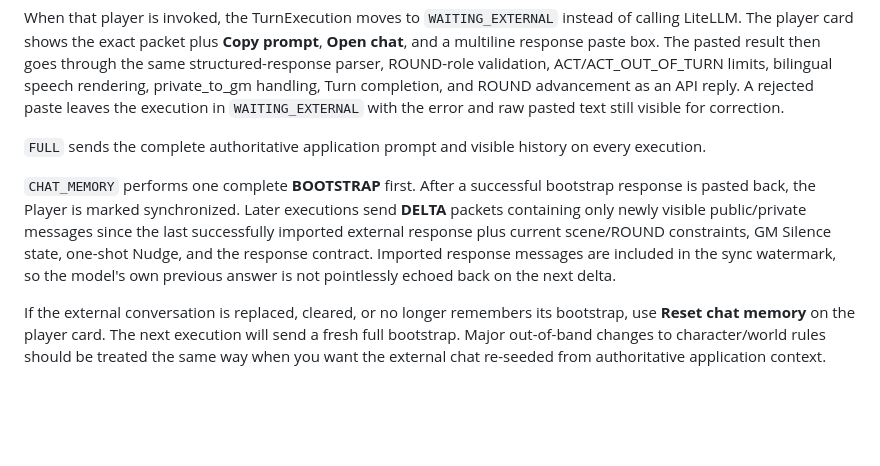
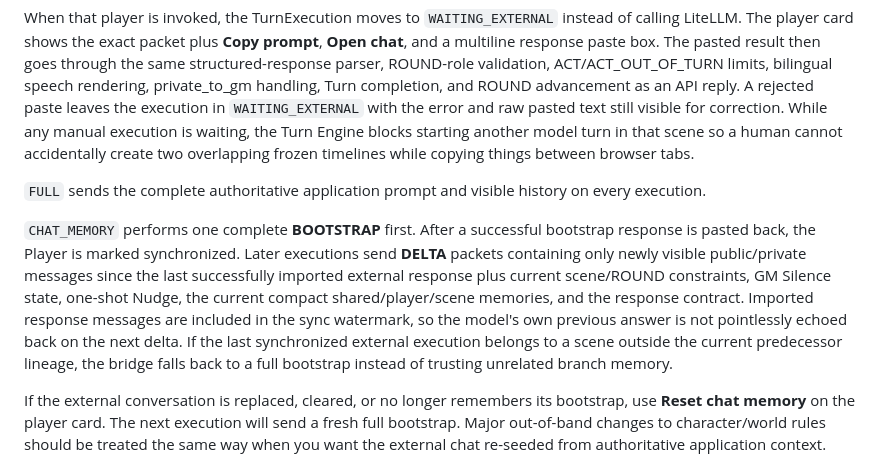
Before and after one commit to rakatanui/rpgllm, a Markdown page: README.md, the part around the change. GitHub-like rendering; blank space fills up the shorter version.

Commit message:
docs: clarify delta memory refresh and pending-turn guard

```diff
--- a/README.md
+++ b/README.md
@@ -345,7 +345,10 @@ The pasted result then goes through the same structured-response parser,
 ROUND-role validation, ACT/ACT_OUT_OF_TURN limits, bilingual speech rendering,
 private_to_gm handling, Turn completion, and ROUND advancement as an API reply.
 A rejected paste leaves the execution in `WAITING_EXTERNAL` with the error and
-raw pasted text still visible for correction.
+raw pasted text still visible for correction. While any manual execution is
+waiting, the Turn Engine blocks starting another model turn in that scene so a
+human cannot accidentally create two overlapping frozen timelines while
+copying things between browser tabs.
 
 `FULL` sends the complete authoritative application prompt and visible history
 on every execution.
@@ -354,9 +357,13 @@ on every execution.
 bootstrap response is pasted back, the Player is marked synchronized. Later
 executions send **DELTA** packets containing only newly visible public/private
 messages since the last successfully imported external response plus current
-scene/ROUND constraints, GM Silence state, one-shot Nudge, and the response
-contract. Imported response messages are included in the sync watermark, so the
-model's own previous answer is not pointlessly echoed back on the next delta.
+scene/ROUND constraints, GM Silence state, one-shot Nudge, the current compact
+shared/player/scene memories, and the response contract. Imported response
+messages are included in the sync watermark, so the model's own previous answer
+is not pointlessly echoed back on the next delta. If the last synchronized
+external execution belongs to a scene outside the current predecessor lineage,
+the bridge falls back to a full bootstrap instead of trusting unrelated branch
+memory.
 
 If the external conversation is replaced, cleared, or no longer remembers its
 bootstrap, use **Reset chat memory** on the player card. The next execution will
```
